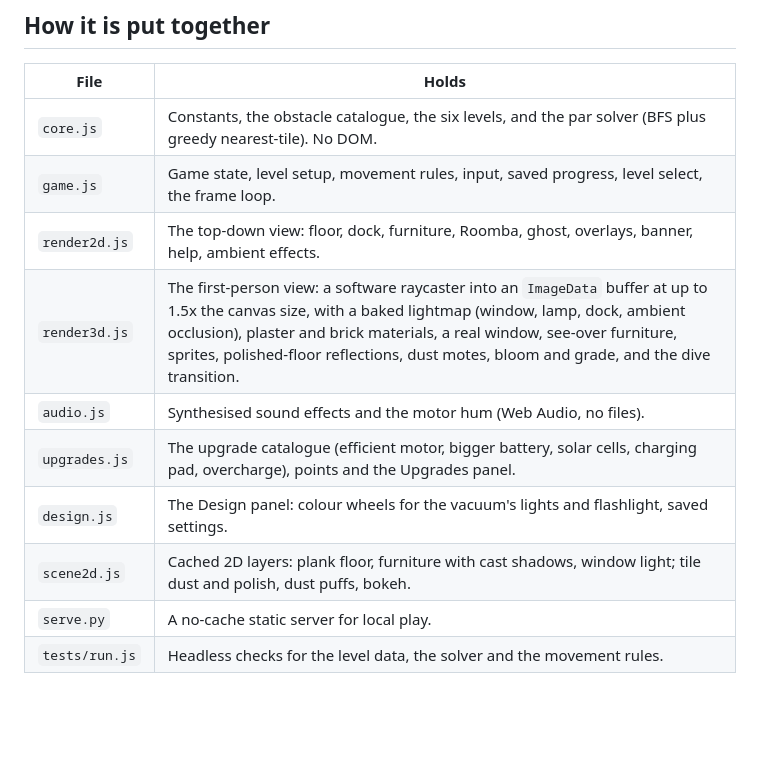
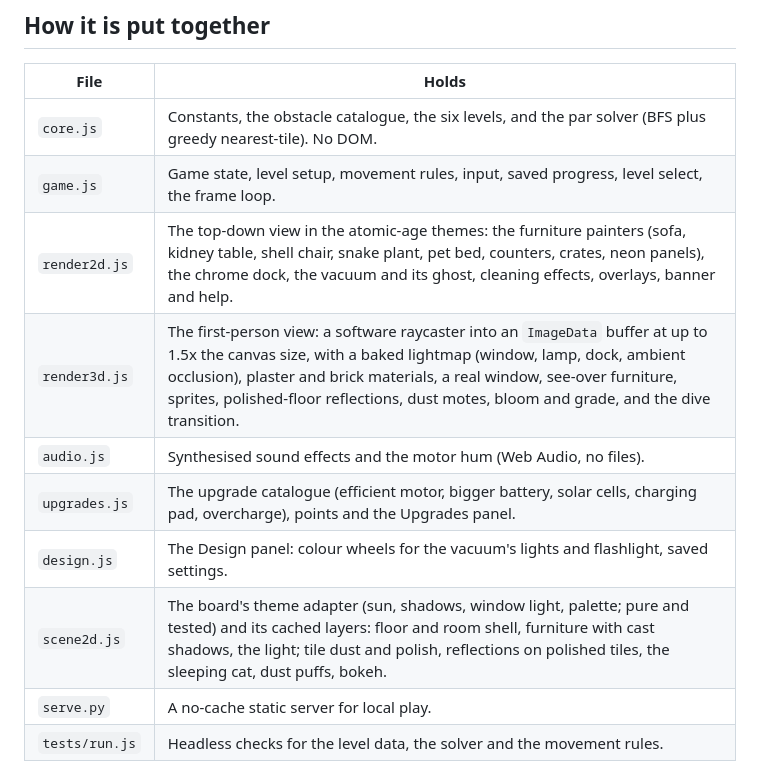
Before and after one commit to ianbnet/Ben-VacuumGame, a Markdown page: README.md, the part around one of its changes. Rendered like a GitHub page; blank space fills up the shorter version.

```diff
--- a/README.md
+++ b/README.md
@@ -37,12 +37,12 @@ The on-screen d-pad, level buttons and panel buttons do the same things and work
 |---|---|
 | `core.js` | Constants, the obstacle catalogue, the six levels, and the par solver (BFS plus greedy nearest-tile). No DOM. |
 | `game.js` | Game state, level setup, movement rules, input, saved progress, level select, the frame loop. |
-| `render2d.js` | The top-down view: floor, dock, furniture, Roomba, ghost, overlays, banner, help, ambient effects. |
+| `render2d.js` | The top-down view in the atomic-age themes: the furniture painters (sofa, kidney table, shell chair, snake plant, pet bed, counters, crates, neon panels), the chrome dock, the vacuum and its ghost, cleaning effects, overlays, banner and help. |
 | `render3d.js` | The first-person view: a software raycaster into an `ImageData` buffer at up to 1.5x the canvas size, with a baked lightmap (window, lamp, dock, ambient occlusion), plaster and brick materials, a real window, see-over furniture, sprites, polished-floor reflections, dust motes, bloom and grade, and the dive transition. |
 | `audio.js` | Synthesised sound effects and the motor hum (Web Audio, no files). |
 | `upgrades.js` | The upgrade catalogue (efficient motor, bigger battery, solar cells, charging pad, overcharge), points and the Upgrades panel. |
 | `design.js` | The Design panel: colour wheels for the vacuum's lights and flashlight, saved settings. |
-| `scene2d.js` | Cached 2D layers: plank floor, furniture with cast shadows, window light; tile dust and polish, dust puffs, bokeh. |
+| `scene2d.js` | The board's theme adapter (sun, shadows, window light, palette; pure and tested) and its cached layers: floor and room shell, furniture with cast shadows, the light; tile dust and polish, reflections on polished tiles, the sleeping cat, dust puffs, bokeh. |
 | `serve.py` | A no-cache static server for local play. |
 | `tests/run.js` | Headless checks for the level data, the solver and the movement rules. |
 
```
Also changed, not shown: other parts of README.md (+13 -0 lines), docs/changes-2026-11-07.md (+46 -0 lines), docs/img/2d-atomic-lounge.jpg (added), docs/img/2d-chrome-diner.jpg (added), docs/img/2d-hangar-51.jpg (added), docs/img/2d-night-lab.jpg (added), docs/img/2d-rocket-nursery.jpg (added), 5 other files.
